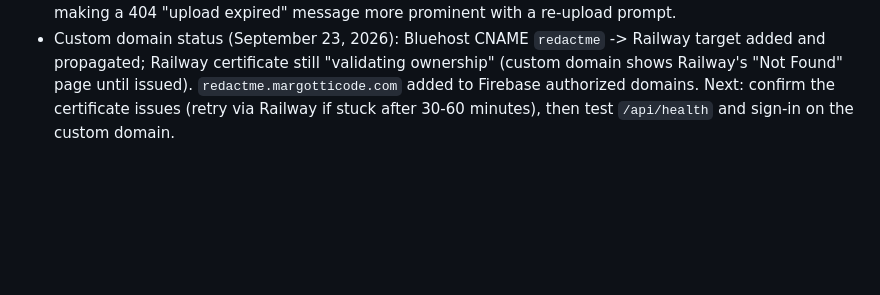
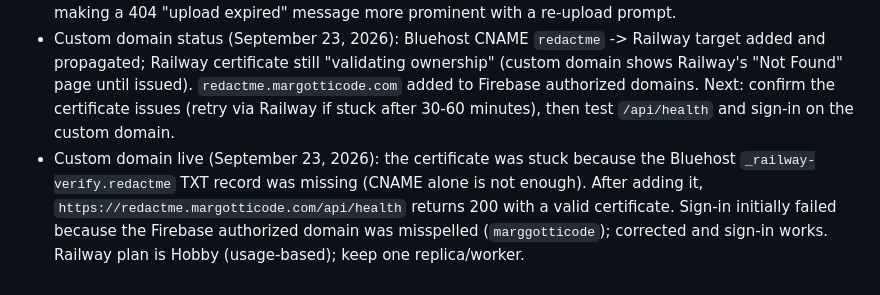
Before and after one commit to jgotti1/RedactMe, a Markdown page: AGENTS.md, the part around the change. GitHub-like rendering; blank space fills up the shorter version.

Commit message:
Record custom domain going live and TXT verification step
Co-Authored-By: Claude Sonnet 5 <noreply@anthropic.com>

```diff
--- a/AGENTS.md
+++ b/AGENTS.md
@@ -360,3 +360,4 @@ Never copy secrets into this tracked file. PLANNING.md is a local ignored refere
 - Deployed to Railway (project `redactme`, one service, GitHub `jgotti1/RedactMe` `main`, default domain `redactme-production.up.railway.app`; custom domain `redactme.margotticode.com` attached, Bluehost CNAME pending). Full steps, variables, DNS and gotchas are in [DEPLOYMENT.md](DEPLOYMENT.md) (secret-free).
 - First-deploy finding: a redeploy overlaps old and new containers for about 10 seconds and discards in-memory documents, so an in-flight upload returned 404 on `/redact` afterwards. Not a code bug; re-upload resolves it. The redact error is shown in the review banner/note but is easy to miss; consider making a 404 "upload expired" message more prominent with a re-upload prompt.
 - Custom domain status (September 23, 2026): Bluehost CNAME `redactme` -> Railway target added and propagated; Railway certificate still "validating ownership" (custom domain shows Railway's "Not Found" page until issued). `redactme.margotticode.com` added to Firebase authorized domains. Next: confirm the certificate issues (retry via Railway if stuck after 30-60 minutes), then test `/api/health` and sign-in on the custom domain.
+- Custom domain live (September 23, 2026): the certificate was stuck because the Bluehost `_railway-verify.redactme` TXT record was missing (CNAME alone is not enough). After adding it, `https://redactme.margotticode.com/api/health` returns 200 with a valid certificate. Sign-in initially failed because the Firebase authorized domain was misspelled (`marggotticode`); corrected and sign-in works. Railway plan is Hobby (usage-based); keep one replica/worker.
```
Also changed, not shown: DEPLOYMENT.md (+3 -1 lines).
